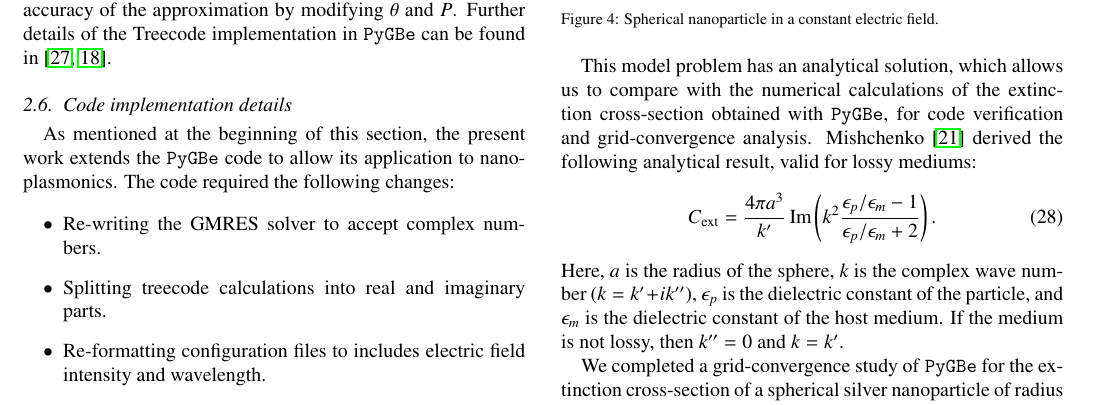
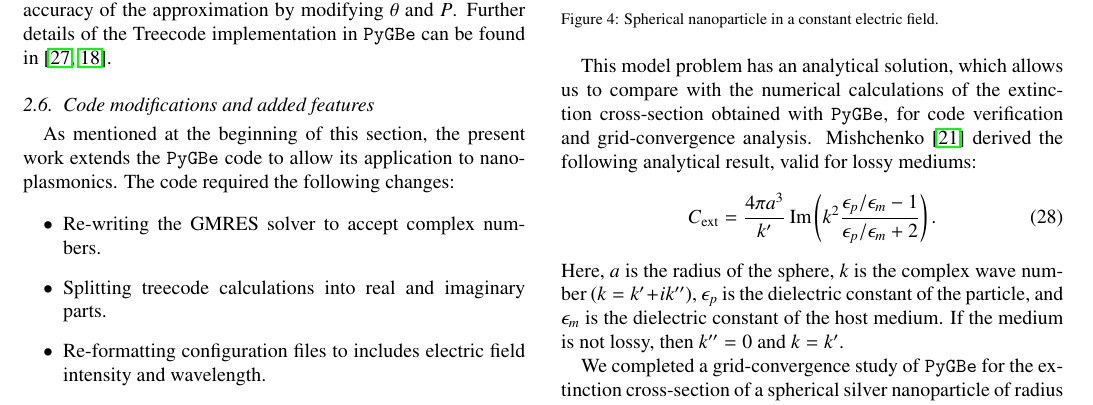
Before and after one commit to barbagroup/pygbe_lspr_paper, a LaTeX paper (tex/ClementiCooperBarba2018.tex, which reads tex/methods.tex): part of page 5 of 11, cut so that both start at the same text. Compiled offline with pdfLaTeX.

Commit message:
[methods] edit last heading

```diff
--- a/tex/methods.tex
+++ b/tex/methods.tex
@@ -497,7 +497,7 @@ of order $P$.
 The treecode allows us to control the accuracy of the approximation by modifying $\theta$ and $P$.
 Further details of the Treecode implementation in \pygbe can be found in \cite{CooperBarba-share154331,CooperBardhanBarba2013}.
 
-\subsection{Code implementation details} \label{sec:code_imp}
+\subsection{Code modifications and added features} \label{sec:code_imp}
 
 As mentioned at the beginning of this section, the present work extends the \pygbe code
 to allow its application to nano-plasmonics.
```
